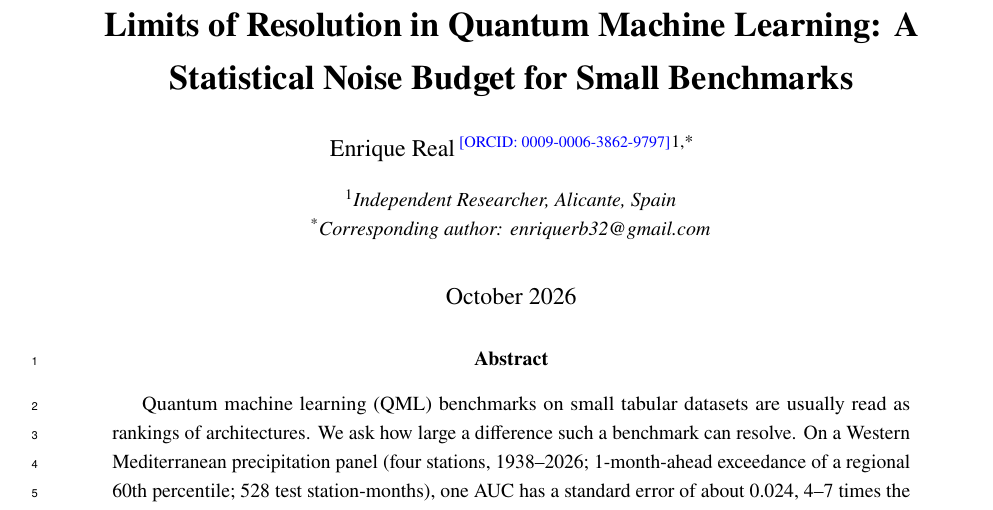
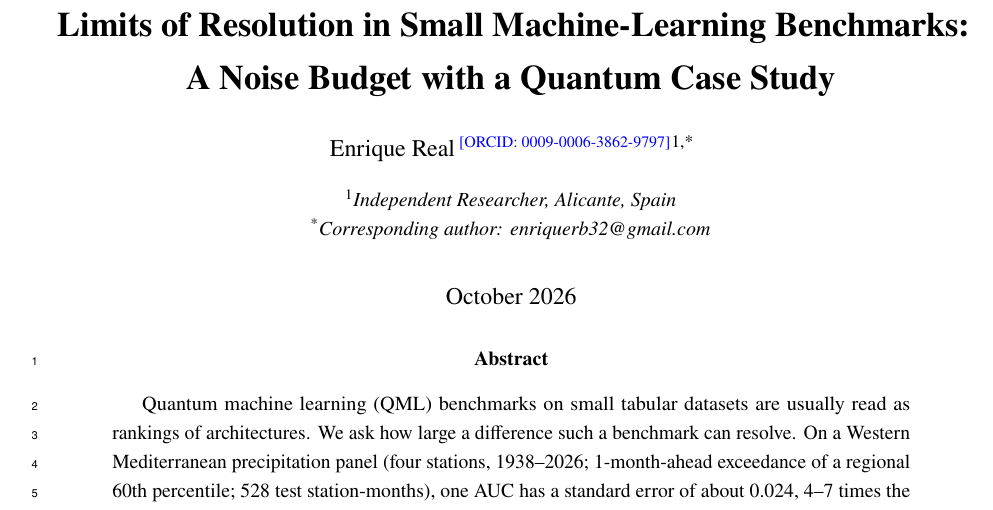
Before and after one commit to enriquerb32/limits-of-resolution-qml, a LaTeX paper (paper/main.tex, which reads paper/supp.tex): part of page 1 of 26, cut so that both start at the same text. Compiled offline with pdfLaTeX.

Commit message:
docs: retitle to 'Limits of Resolution in Small Machine-Learning Benchmarks: A Noise Budget with a Quantum Case Study'

```diff
--- a/paper/main.tex
+++ b/paper/main.tex
@@ -53,7 +53,7 @@
 % Page Geometry
 \geometry{top=2.5cm, bottom=2.5cm, left=2.5cm, right=2.5cm}
 
-\title{\textbf{Limits of Resolution in Quantum Machine Learning: A Statistical Noise Budget for Small Benchmarks}}
+\title{\textbf{Limits of Resolution in Small Machine-Learning Benchmarks: A Noise Budget with a Quantum Case Study}}
 
 \author[1,*]{Enrique Real\,$^{\href{https://orcid.org/0009-0006-3862-9797}{\textnormal{\scriptsize [ORCID: 0009-0006-3862-9797]}}}$}
 \affil[1]{Independent Researcher, Alicante, Spain}
--- a/paper/supp.tex
+++ b/paper/supp.tex
@@ -53,7 +53,7 @@
 % Page Geometry
 \geometry{top=2.5cm, bottom=2.5cm, left=2.5cm, right=2.5cm}
 
-\title{\textbf{Supplementary Material to: Limits of Resolution in Quantum Machine Learning: A Statistical Noise Budget for Small Benchmarks}}
+\title{\textbf{Supplementary Material to: Limits of Resolution in Small Machine-Learning Benchmarks: A Noise Budget with a Quantum Case Study}}
 
 \author[1,*]{Enrique Real\,$^{\href{https://orcid.org/0009-0006-3862-9797}{\textnormal{\scriptsize [ORCID: 0009-0006-3862-9797]}}}$}
 \affil[1]{Independent Researcher, Alicante, Spain}
```
Also changed, not shown: README.md, paper/main.pdf, paper/supp.pdf, 1 other file.
